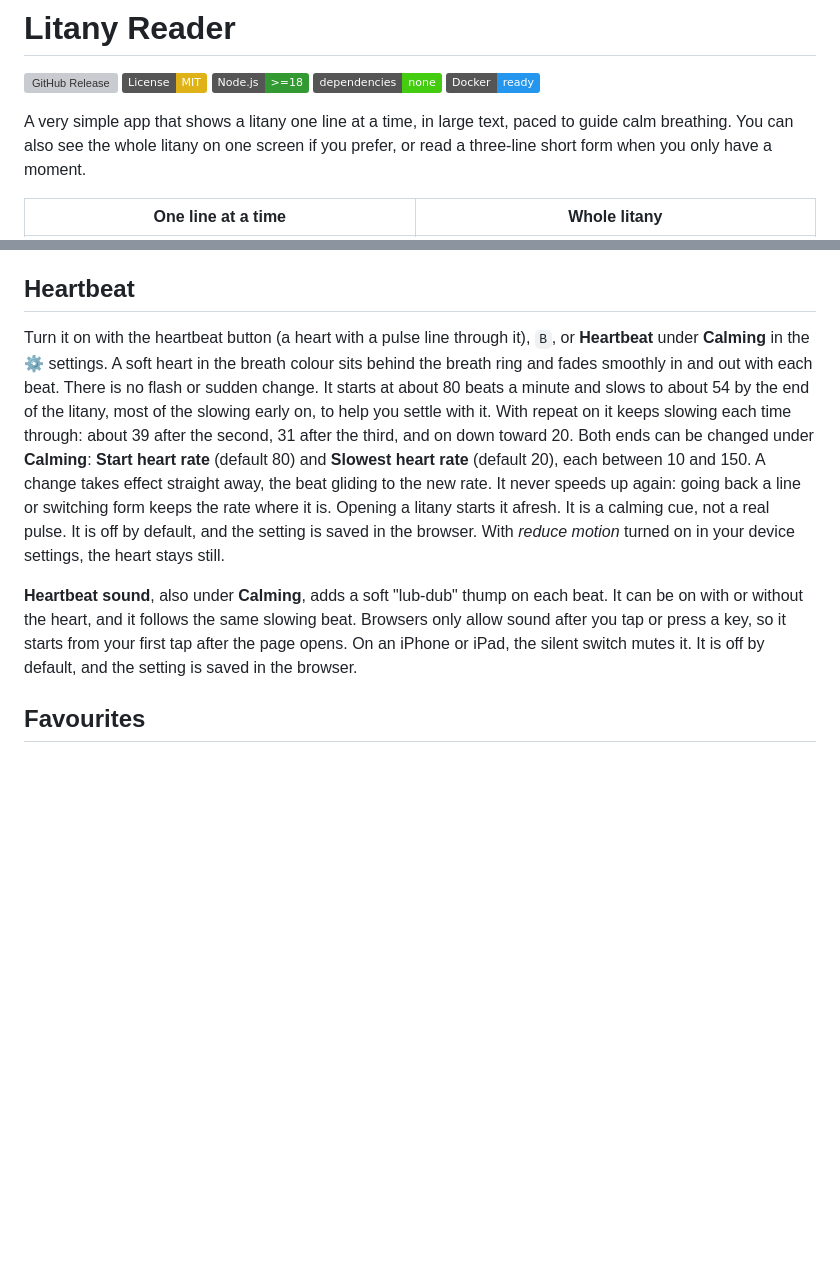
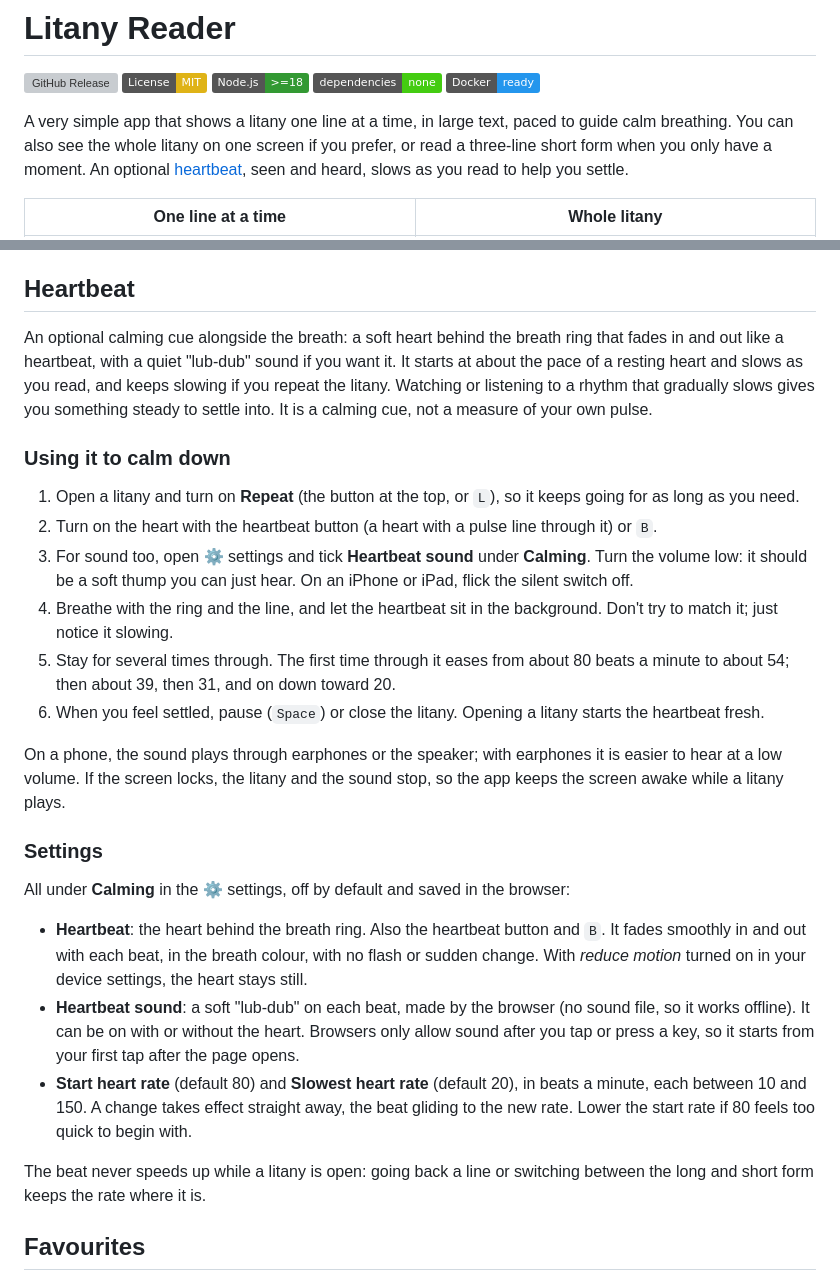
Before and after one commit to piyook/Litany-Reader, a Markdown page: README.md, 2 parts joined by grey strips. GitHub-like rendering; badges without logos; blank space fills up the shorter version; grey boxes are pictures that could not be loaded.

Commit message:
docs(readme): how to calm with the heartbeat and sound; phone shots show it
Co-Authored-By: Claude Opus 5.5 <noreply@anthropic.com>

```diff
--- a/README.md
+++ b/README.md
@@ -6,7 +6,7 @@
 [![Dependencies: none](https://img.shields.io/badge/dependencies-none-brightgreen)](package.json)
 [![Docker](https://img.shields.io/badge/Docker-ready-2496ED?logo=docker&logoColor=white)](#docker)
 
-A very simple app that shows a litany one line at a time, in large text, paced to guide calm breathing. You can also see the whole litany on one screen if you prefer, or read a three-line short form when you only have a moment.
+A very simple app that shows a litany one line at a time, in large text, paced to guide calm breathing. You can also see the whole litany on one screen if you prefer, or read a three-line short form when you only have a moment. An optional [heartbeat](#heartbeat), seen and heard, slows as you read to help you settle.
 
 | One line at a time | Whole litany |
 |---|---|
@@ -216,9 +216,28 @@ Each time you read the litany through, more words are hidden: a quarter, then ha
 
 ## Heartbeat
 
-Turn it on with the heartbeat button (a heart with a pulse line through it), `B`, or **Heartbeat** under **Calming** in the ⚙ settings. A soft heart in the breath colour sits behind the breath ring and fades smoothly in and out with each beat. There is no flash or sudden change. It starts at about 80 beats a minute and slows to about 54 by the end of the litany, most of the slowing early on, to help you settle with it. With repeat on it keeps slowing each time through: about 39 after the second, 31 after the third, and on down toward 20. Both ends can be changed under **Calming**: **Start heart rate** (default 80) and **Slowest heart rate** (default 20), each between 10 and 150. A change takes effect straight away, the beat gliding to the new rate. It never speeds up again: going back a line or switching form keeps the rate where it is. Opening a litany starts it afresh. It is a calming cue, not a real pulse. It is off by default, and the setting is saved in the browser. With *reduce motion* turned on in your device settings, the heart stays still.
+An optional calming cue alongside the breath: a soft heart behind the breath ring that fades in and out like a heartbeat, with a quiet "lub-dub" sound if you want it. It starts at about the pace of a resting heart and slows as you read, and keeps slowing if you repeat the litany. Watching or listening to a rhythm that gradually slows gives you something steady to settle into. It is a calming cue, not a measure of your own pulse.
 
-**Heartbeat sound**, also under **Calming**, adds a soft "lub-dub" thump on each beat. It can be on with or without the heart, and it follows the same slowing beat. Browsers only allow sound after you tap or press a key, so it starts from your first tap after the page opens. On an iPhone or iPad, the silent switch mutes it. It is off by default, and the setting is saved in the browser.
+### Using it to calm down
+
+1. Open a litany and turn on **Repeat** (the button at the top, or `L`), so it keeps going for as long as you need.
+2. Turn on the heart with the heartbeat button (a heart with a pulse line through it) or `B`.
+3. For sound too, open ⚙ settings and tick **Heartbeat sound** under **Calming**. Turn the volume low: it should be a soft thump you can just hear. On an iPhone or iPad, flick the silent switch off.
+4. Breathe with the ring and the line, and let the heartbeat sit in the background. Don't try to match it; just notice it slowing.
+5. Stay for several times through. The first time through it eases from about 80 beats a minute to about 54; then about 39, then 31, and on down toward 20.
+6. When you feel settled, pause (`Space`) or close the litany. Opening a litany starts the heartbeat fresh.
+
+On a phone, the sound plays through earphones or the speaker; with earphones it is easier to hear at a low volume. If the screen locks, the litany and the sound stop, so the app keeps the screen awake while a litany plays.
+
+### Settings
+
+All under **Calming** in the ⚙ settings, off by default and saved in the browser:
+
+- **Heartbeat**: the heart behind the breath ring. Also the heartbeat button and `B`. It fades smoothly in and out with each beat, in the breath colour, with no flash or sudden change. With *reduce motion* turned on in your device settings, the heart stays still.
+- **Heartbeat sound**: a soft "lub-dub" on each beat, made by the browser (no sound file, so it works offline). It can be on with or without the heart. Browsers only allow sound after you tap or press a key, so it starts from your first tap after the page opens.
+- **Start heart rate** (default 80) and **Slowest heart rate** (default 20), in beats a minute, each between 10 and 150. A change takes effect straight away, the beat gliding to the new rate. Lower the start rate if 80 feels too quick to begin with.
+
+The beat never speeds up while a litany is open: going back a line or switching between the long and short form keeps the rate where it is.
 
 ## Favourites
 
```
Also changed, not shown: other parts of README.md (+2 -2 lines), docs/phone-short-line.png, docs/phone-short-whole.png.
